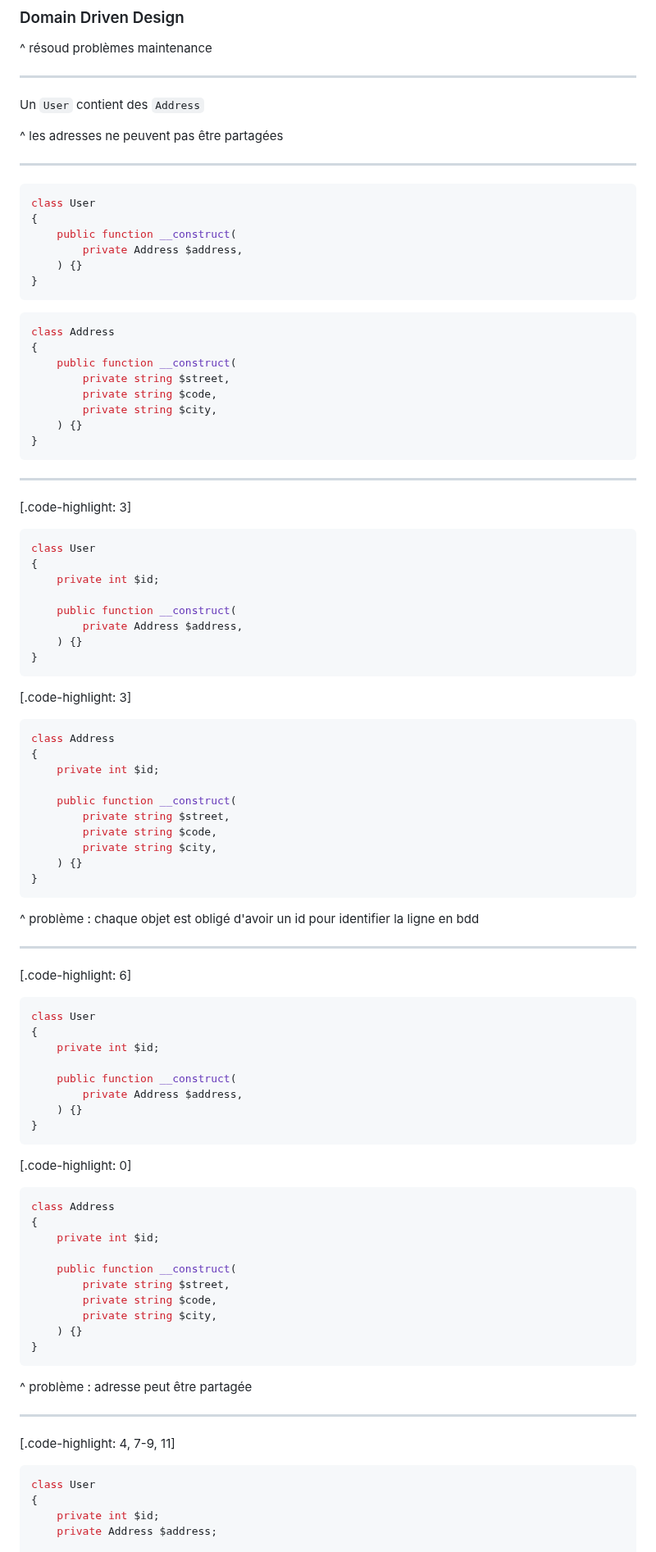
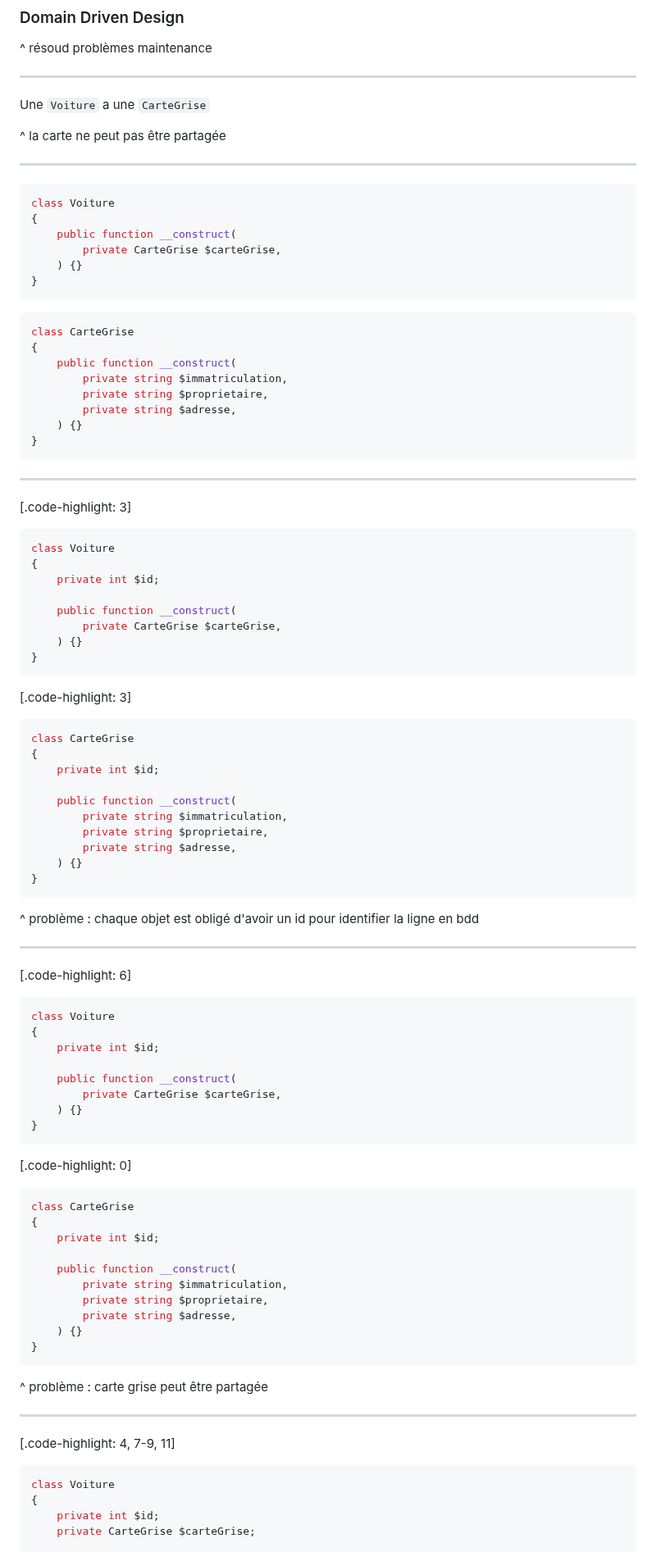
Before and after one commit to Baptouuuu/talks, a Markdown page: orm/slides.md, the part around one of its changes. Shown at 82% size. GitHub-like rendering.

Commit message:
replace users with cars

````diff
--- a/orm/slides.md
+++ b/orm/slides.md
@@ -21,28 +21,28 @@ theme: Fira, 6
 
 ---
 
-Un `User` contient des `Address`
+Une `Voiture` a une `CarteGrise`
 
-^ les adresses ne peuvent pas être partagées
+^ la carte ne peut pas être partagée
 
 ---
 
 ```php
-class User
+class Voiture
 {
     public function __construct(
-        private Address $address,
+        private CarteGrise $carteGrise,
     ) {}
 }
 ```
 
 ```php
-class Address
+class CarteGrise
 {
     public function __construct(
-        private string $street,
-        private string $code,
-        private string $city,
+        private string $immatriculation,
+        private string $proprietaire,
+        private string $adresse,
     ) {}
 }
 ```
@@ -52,26 +52,26 @@ class Address
 [.code-highlight: 3]
 
 ```php
-class User
+class Voiture
 {
     private int $id;
 
     public function __construct(
-        private Address $address,
+        private CarteGrise $carteGrise,
     ) {}
 }
 ```
 [.code-highlight: 3]
 
 ```php
-class Address
+class CarteGrise
 {
     private int $id;
 
     public function __construct(
-        private string $street,
-        private string $code,
-        private string $city,
+        private string $immatriculation,
+        private string $proprietaire,
+        private string $adresse,
     ) {}
 }
 ```
@@ -83,40 +83,40 @@ class Address
 [.code-highlight: 6]
 
 ```php
-class User
+class Voiture
 {
     private int $id;
 
     public function __construct(
-        private Address $address,
+        private CarteGrise $carteGrise,
     ) {}
 }
 ```
 [.code-highlight: 0]
 
 ```php
-class Address
+class CarteGrise
 {
     private int $id;
 
     public function __construct(
-        private string $street,
-        private string $code,
-        private string $city,
+        private string $immatriculation,
+        private string $proprietaire,
+        private string $adresse,
     ) {}
 }
 ```
 
-^ problème : adresse peut être partagée
+^ problème : carte grise peut être partagée
 
 ---
 
 [.code-highlight: 4, 7-9, 11]
 
 ```php
-class User
+class Voiture
 {
     private int $id;
-    private Address $address;
+    private CarteGrise $carteGrise;
 
     public function __construct(
````
Also changed, not shown: other parts of orm/slides.md (+40 -40 lines).
